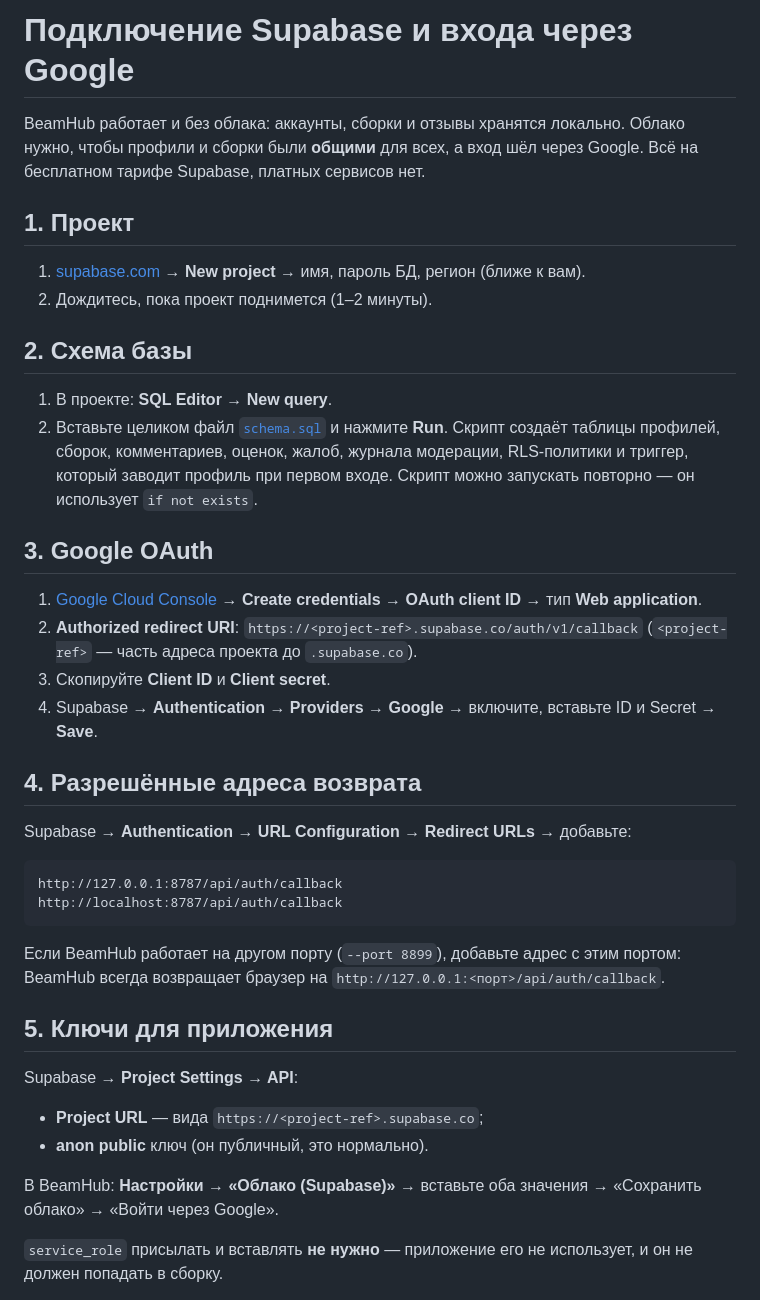
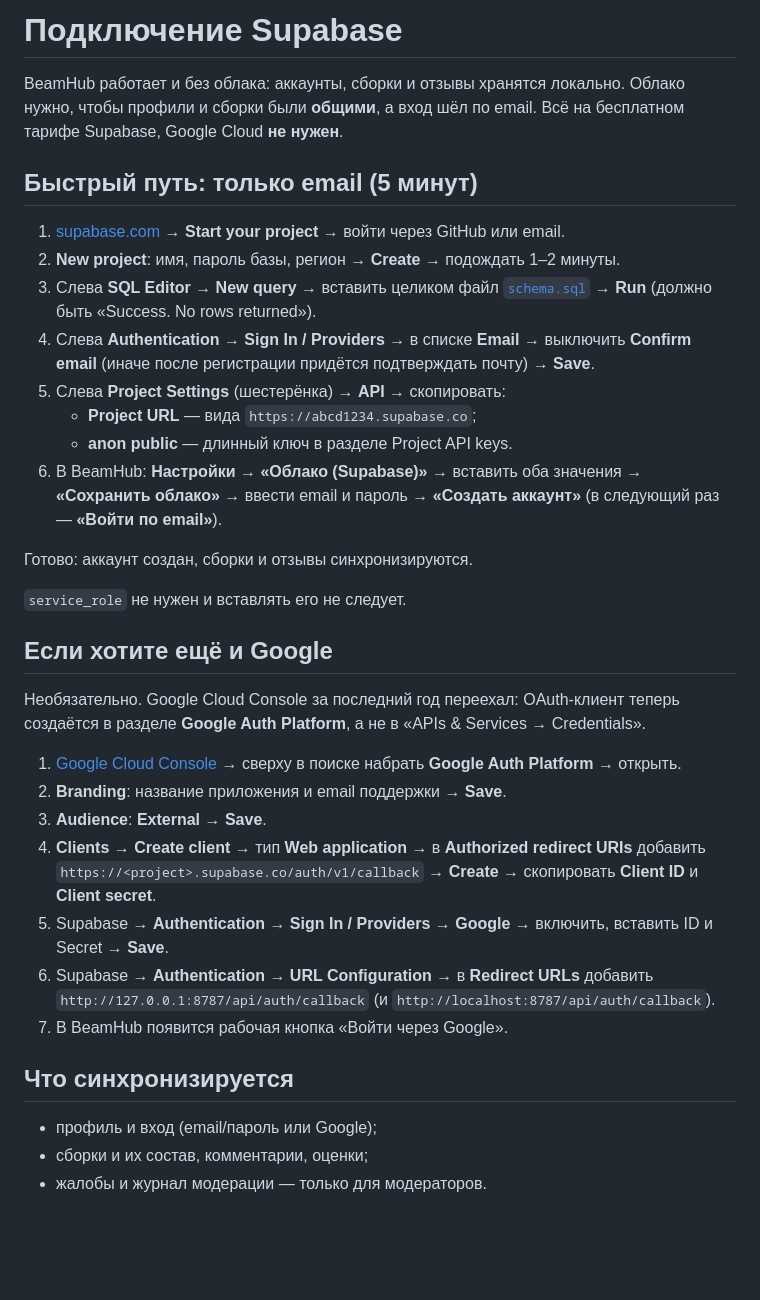
Before and after one commit to Owiom/beamhub, a Markdown page: supabase/README.md, the part around one of its changes. Drawn GitHub-style; blank space fills up the shorter version.

Commit message:
BeamHub 0.9.1: вход по email через Supabase без Google Cloud

````diff
--- a/supabase/README.md
+++ b/supabase/README.md
@@ -1,53 +1,50 @@
-# Подключение Supabase и входа через Google
+# Подключение Supabase
 
 BeamHub работает и без облака: аккаунты, сборки и отзывы хранятся локально.
-Облако нужно, чтобы профили и сборки были **общими** для всех, а вход шёл через Google.
-Всё на бесплатном тарифе Supabase, платных сервисов нет.
+Облако нужно, чтобы профили и сборки были **общими**, а вход шёл по email.
+Всё на бесплатном тарифе Supabase, Google Cloud **не нужен**.
 
-## 1. Проект
+## Быстрый путь: только email (5 минут)
 
-1. [supabase.com](https://supabase.com) → **New project** → имя, пароль БД, регион (ближе к вам).
-2. Дождитесь, пока проект поднимется (1–2 минуты).
+1. [supabase.com](https://supabase.com) → **Start your project** → войти через GitHub или email.
+2. **New project**: имя, пароль базы, регион → **Create** → подождать 1–2 минуты.
+3. Слева **SQL Editor** → **New query** → вставить целиком файл
+   [`schema.sql`](schema.sql) → **Run** (должно быть «Success. No rows returned»).
+4. Слева **Authentication** → **Sign In / Providers** → в списке **Email** →
+   выключить **Confirm email** (иначе после регистрации придётся подтверждать почту)
+   → **Save**.
+5. Слева **Project Settings** (шестерёнка) → **API** → скопировать:
+   - **Project URL** — вида `https://abcd1234.supabase.co`;
+   - **anon public** — длинный ключ в разделе Project API keys.
+6. В BeamHub: **Настройки → «Облако (Supabase)»** → вставить оба значения →
+   **«Сохранить облако»** → ввести email и пароль → **«Создать аккаунт»**
+   (в следующий раз — **«Войти по email»**).
 
-## 2. Схема базы
+Готово: аккаунт создан, сборки и отзывы синхронизируются.
 
-1. В проекте: **SQL Editor → New query**.
-2. Вставьте целиком файл [`schema.sql`](schema.sql) и нажмите **Run**.
-   Скрипт создаёт таблицы профилей, сборок, комментариев, оценок, жалоб, журнала модерации,
-   RLS-политики и триггер, который заводит профиль при первом входе.
-   Скрипт можно запускать повторно — он использует `if not exists`.
+`service_role` не нужен и вставлять его не следует.
 
-## 3. Google OAuth
+## Если хотите ещё и Google
 
-1. [Google Cloud Console](https://console.cloud.google.com/apis/credentials) → **Create credentials
-   → OAuth client ID** → тип **Web application**.
-2. **Authorized redirect URI**: `https://<project-ref>.supabase.co/auth/v1/callback`
-   (`<project-ref>` — часть адреса проекта до `.supabase.co`).
-3. Скопируйте **Client ID** и **Client secret**.
-4. Supabase → **Authentication → Providers → Google** → включите, вставьте ID и Secret → **Save**.
+Необязательно. Google Cloud Console за последний год переехал: OAuth-клиент теперь
+создаётся в разделе **Google Auth Platform**, а не в «APIs & Services → Credentials».
 
-## 4. Разрешённые адреса возврата
+1. [Google Cloud Console](https://console.cloud.google.com) → сверху в поиске
+   набрать **Google Auth Platform** → открыть.
+2. **Branding**: название приложения и email поддержки → **Save**.
+3. **Audience**: **External** → **Save**.
+4. **Clients** → **Create client** → тип **Web application** →
+   в **Authorized redirect URIs** добавить `https://<project>.supabase.co/auth/v1/callback`
+   → **Create** → скопировать **Client ID** и **Client secret**.
+5. Supabase → **Authentication → Sign In / Providers → Google** → включить,
+   вставить ID и Secret → **Save**.
+6. Supabase → **Authentication → URL Configuration** → в **Redirect URLs** добавить
+   `http://127.0.0.1:8787/api/auth/callback` (и `http://localhost:8787/api/auth/callback`).
+7. В BeamHub появится рабочая кнопка «Войти через Google».
 
-Supabase → **Authentication → URL Configuration → Redirect URLs** → добавьте:
+## Что синхронизируется
 
-```
-http://127.0.0.1:8787/api/auth/callback
-http://localhost:8787/api/auth/callback
-```
+- профиль и вход (email/пароль или Google);
+- сборки и их состав, комментарии, оценки;
+- жалобы и журнал модерации — только для модераторов.
 
-Если BeamHub работает на другом порту (`--port 8899`), добавьте адрес с этим портом:
-BeamHub всегда возвращает браузер на `http://127.0.0.1:<порт>/api/auth/callback`.
-
-## 5. Ключи для приложения
-
-Supabase → **Project Settings → API**:
-
-- **Project URL** — вида `https://<project-ref>.supabase.co`;
-- **anon public** ключ (он публичный, это нормально).
-
-В BeamHub: **Настройки → «Облако (Supabase)»** → вставьте оба значения → «Сохранить облако» →
-«Войти через Google».
-
-`service_role` присылать и вставлять **не нужно** — приложение его не использует,
-и он не должен попадать в сборку.
-
````
Also changed, not shown: other parts of supabase/README.md (+1 -29 lines), README.md (+8 -6 lines), docs/PLATFORM.md (+1 -1 lines), docs/cloud-settings.png, 5 other files.
